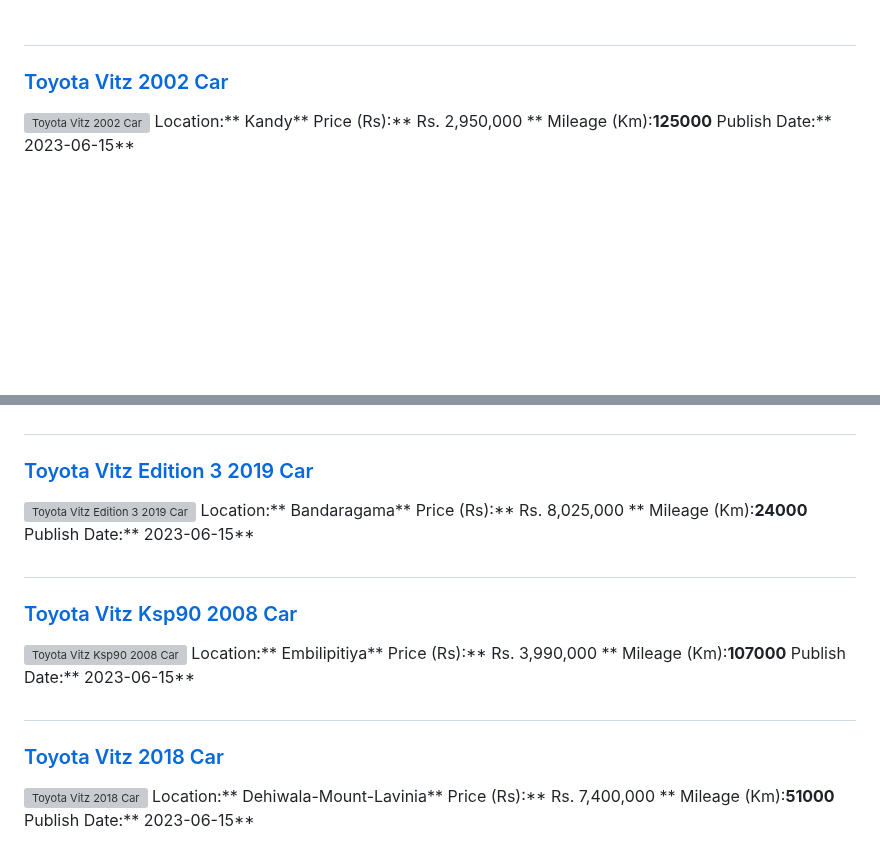
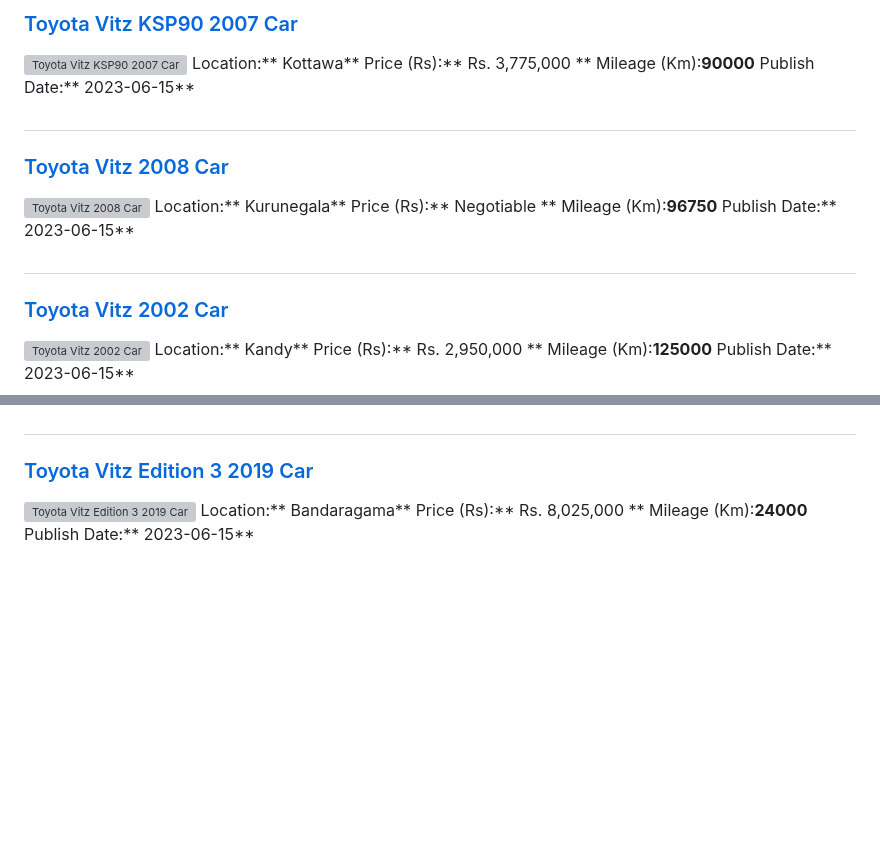
Before and after one commit to dilansalinda/AutomobileSeeker, a Markdown page: data.md, 2 parts joined by grey strips. GitHub-like rendering; blank space fills up the shorter version; grey boxes are pictures that could not be loaded.

```diff
--- a/data.md
+++ b/data.md
@@ -1,3 +1,19 @@
+
+##
+### [Toyota Vitz KSP90 2007 Car](https://riyasewana.com/buy/toyota-vitz-ksp90-sale-kottawa-6493139)
+![Toyota Vitz KSP90 2007 Car](//riyasewana.com/thumb/thumbtoyota-vitz-ksp90-2007-1521331112661.jpg)
+Location:** Kottawa**
+Price (Rs):** Rs. 3,775,000 **
+Mileage (Km):**90000**
+Publish Date:** 2023-06-15**
+
+##
+### [Toyota Vitz 2008 Car](https://riyasewana.com/buy/toyota-vitz-sale-kurunegala-6493128)
+![Toyota Vitz 2008 Car](//riyasewana.com/thumb/thumbtoyota-vitz-152129324731.jpg)
+Location:** Kurunegala**
+Price (Rs):** Negotiable **
+Mileage (Km):**96750**
+Publish Date:** 2023-06-15**
 
 ##
 ### [Toyota Vitz 2002 Car](https://riyasewana.com/buy/toyota-vitz-sale-kandy-6493021)
@@ -302,19 +318,3 @@ Location:** Bandaragama**
 Price (Rs):** Rs. 8,025,000 **
 Mileage (Km):**24000**
 Publish Date:** 2023-06-15**
-
-##
-### [Toyota Vitz Ksp90 2008 Car](https://riyasewana.com/buy/toyota-vitz-ksp90-sale-embilipitiya-6489896)
-![Toyota Vitz Ksp90 2008 Car](//riyasewana.com/thumb/thumbtoyota-vitz-ksp90-2008-159373512961.jpg)
-Location:** Embilipitiya**
-Price (Rs):** Rs. 3,990,000 **
-Mileage (Km):**107000**
-Publish Date:** 2023-06-15**
-
-##
-### [Toyota Vitz 2018 Car](https://riyasewana.com/buy/toyota-vitz-sale-dehiwala-mount-lavinia-6489895)
-![Toyota Vitz 2018 Car](//riyasewana.com/thumb/thumbtoyota-vitz-2018-159373312501.jpg)
-Location:** Dehiwala-Mount-Lavinia**
-Price (Rs):** Rs. 7,400,000 **
-Mileage (Km):**51000**
-Publish Date:** 2023-06-15**
```
